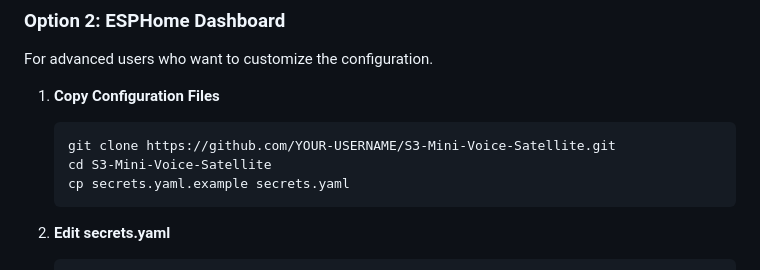
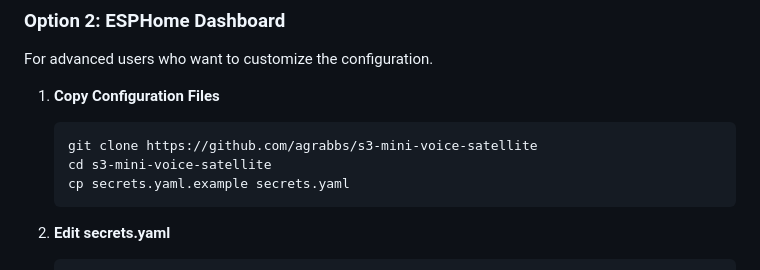
Before and after one commit to agrabbs/s3-mini-voice-satellite, a Markdown page: README.md, the part around the change. GitHub-like rendering.

Commit message:
corrected URL

````diff
--- a/README.md
+++ b/README.md
@@ -125,8 +125,8 @@ For advanced users who want to customize the configuration.
 
 1. **Copy Configuration Files**
    ```bash
-   git clone https://github.com/YOUR-USERNAME/S3-Mini-Voice-Satellite.git
-   cd S3-Mini-Voice-Satellite
+   git clone https://github.com/agrabbs/s3-mini-voice-satellite
+   cd s3-mini-voice-satellite
    cp secrets.yaml.example secrets.yaml
    ```
 
````
